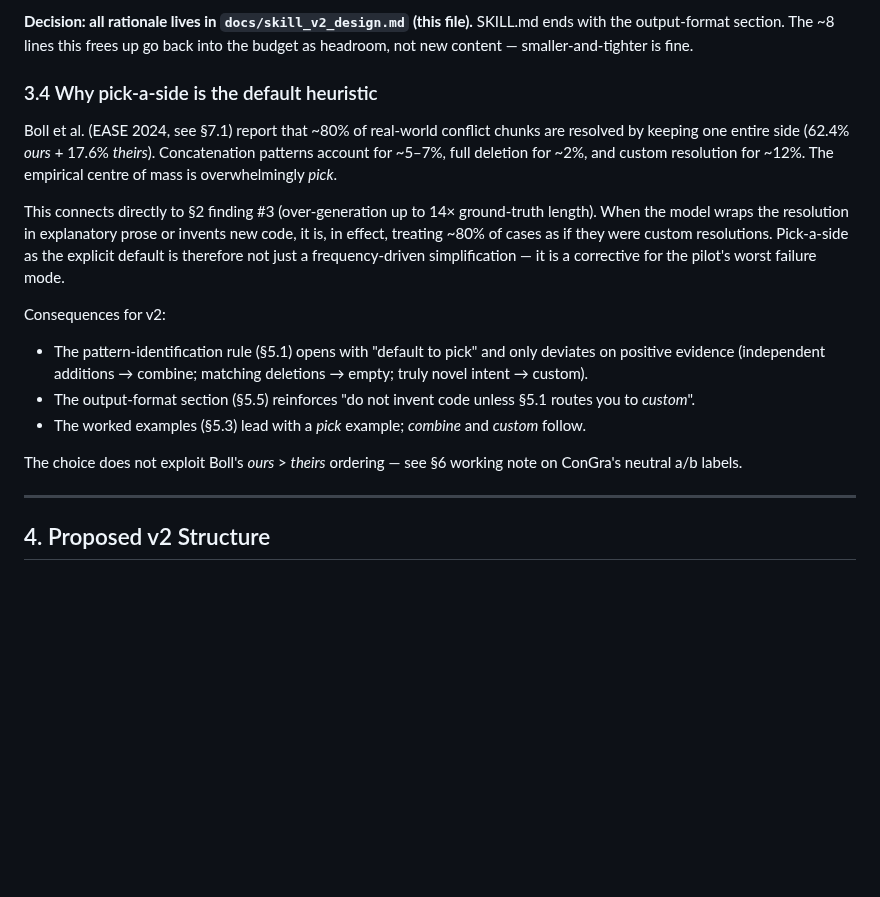
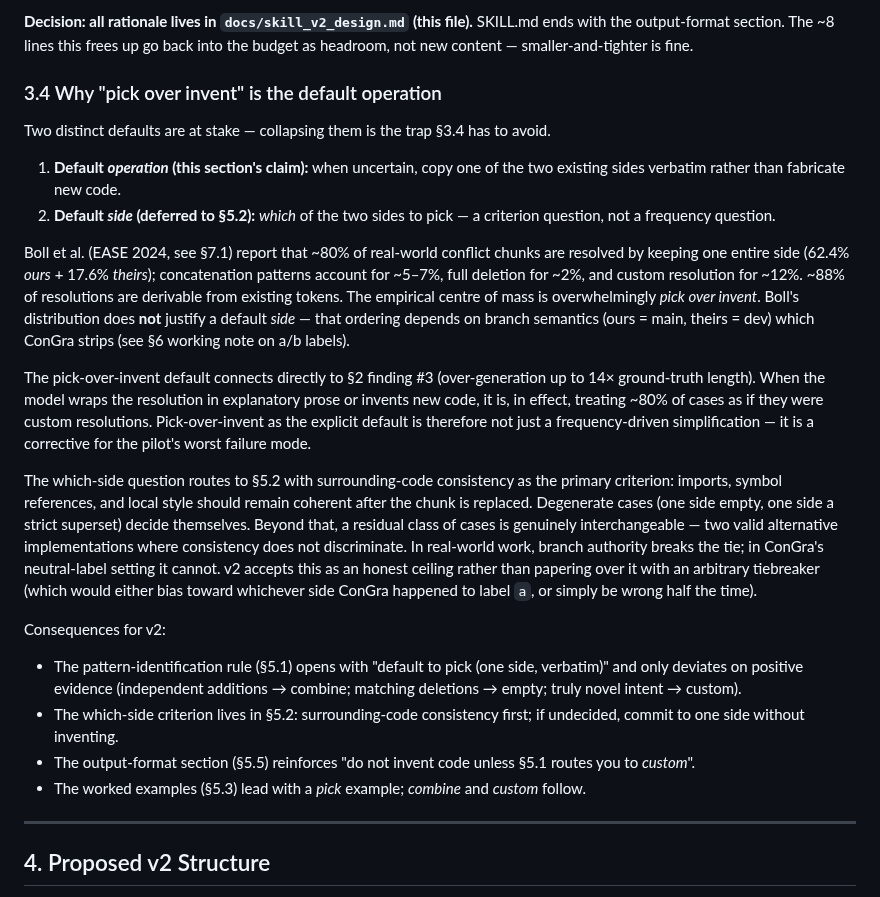
Before and after one commit to bdravec/merge-conflict-skill, a Markdown page: docs/skill_v2_design.md, the part around the change. Drawn GitHub-style; blank space fills up the shorter version.

Commit message:
docs: distinguish default operation vs default side in §3.4; refs #6
§3.4 previously conflated two defaults:
- pick over invent (the operation) — supported by Boll's ~80% pick frequency
- pick side a vs side b (the criterion) — not supported by Boll, since
  ConGra strips the ours/theirs branch semantics

Reframe §3.4 around the operation only. Defer the which-side question
to §5.2 with surrounding-code consistency as the primary criterion.
Acknowledge the residual class of genuinely-interchangeable cases as
an honest ceiling rather than introduce an arbitrary a-side tiebreaker.

Co-Authored-By: Claude Opus 4.7 <noreply@anthropic.com>

```diff
--- a/docs/skill_v2_design.md
+++ b/docs/skill_v2_design.md
@@ -98,18 +98,24 @@ The first proposal was a short rationale paragraph at the bottom of SKILL.md plu
 
 **Decision: all rationale lives in `docs/skill_v2_design.md` (this file).** SKILL.md ends with the output-format section. The ~8 lines this frees up go back into the budget as headroom, not new content — smaller-and-tighter is fine.
 
-### 3.4 Why pick-a-side is the default heuristic
+### 3.4 Why "pick over invent" is the default operation
 
-Boll et al. (EASE 2024, see §7.1) report that ~80% of real-world conflict chunks are resolved by keeping one entire side (62.4% *ours* + 17.6% *theirs*). Concatenation patterns account for ~5–7%, full deletion for ~2%, and custom resolution for ~12%. The empirical centre of mass is overwhelmingly *pick*.
+Two distinct defaults are at stake — collapsing them is the trap §3.4 has to avoid.
 
-This connects directly to §2 finding #3 (over-generation up to 14× ground-truth length). When the model wraps the resolution in explanatory prose or invents new code, it is, in effect, treating ~80% of cases as if they were custom resolutions. Pick-a-side as the explicit default is therefore not just a frequency-driven simplification — it is a corrective for the pilot's worst failure mode.
+1. **Default *operation* (this section's claim):** when uncertain, copy one of the two existing sides verbatim rather than fabricate new code.
+2. **Default *side* (deferred to §5.2):** *which* of the two sides to pick — a criterion question, not a frequency question.
+
+Boll et al. (EASE 2024, see §7.1) report that ~80% of real-world conflict chunks are resolved by keeping one entire side (62.4% *ours* + 17.6% *theirs*); concatenation patterns account for ~5–7%, full deletion for ~2%, and custom resolution for ~12%. ~88% of resolutions are derivable from existing tokens. The empirical centre of mass is overwhelmingly *pick over invent*. Boll's distribution does **not** justify a default *side* — that ordering depends on branch semantics (ours = main, theirs = dev) which ConGra strips (see §6 working note on a/b labels).
+
+The pick-over-invent default connects directly to §2 finding #3 (over-generation up to 14× ground-truth length). When the model wraps the resolution in explanatory prose or invents new code, it is, in effect, treating ~80% of cases as if they were custom resolutions. Pick-over-invent as the explicit default is therefore not just a frequency-driven simplification — it is a corrective for the pilot's worst failure mode.
+
+The which-side question routes to §5.2 with surrounding-code consistency as the primary criterion: imports, symbol references, and local style should remain coherent after the chunk is replaced. Degenerate cases (one side empty, one side a strict superset) decide themselves. Beyond that, a residual class of cases is genuinely interchangeable — two valid alternative implementations where consistency does not discriminate. In real-world work, branch authority breaks the tie; in ConGra's neutral-label setting it cannot. v2 accepts this as an honest ceiling rather than papering over it with an arbitrary tiebreaker (which would either bias toward whichever side ConGra happened to label `a`, or simply be wrong half the time).
 
 Consequences for v2:
-- The pattern-identification rule (§5.1) opens with "default to pick" and only deviates on positive evidence (independent additions → combine; matching deletions → empty; truly novel intent → custom).
+- The pattern-identification rule (§5.1) opens with "default to pick (one side, verbatim)" and only deviates on positive evidence (independent additions → combine; matching deletions → empty; truly novel intent → custom).
+- The which-side criterion lives in §5.2: surrounding-code consistency first; if undecided, commit to one side without inventing.
 - The output-format section (§5.5) reinforces "do not invent code unless §5.1 routes you to *custom*".
 - The worked examples (§5.3) lead with a *pick* example; *combine* and *custom* follow.
-
-The choice does not exploit Boll's *ours* > *theirs* ordering — see §6 working note on ConGra's neutral a/b labels.
 
 ---
 
```
